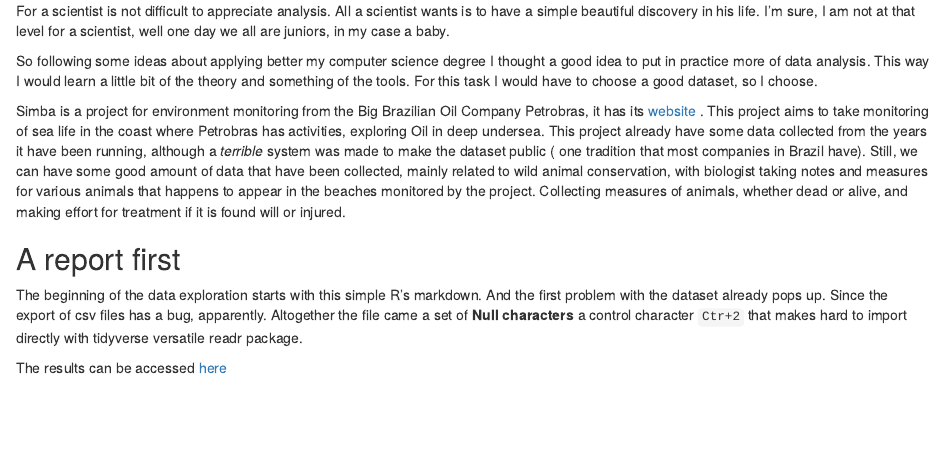
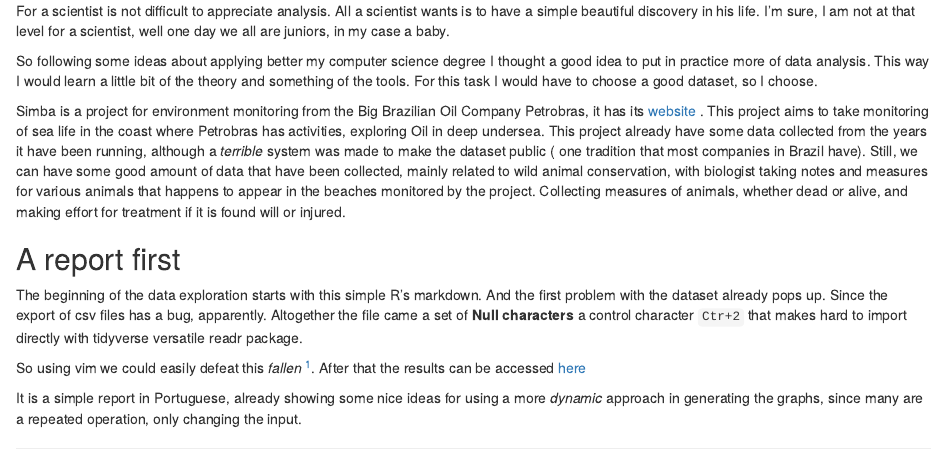
Before and after one commit to marcoarthur/blog, an R Markdown document (content/post/2019-08-29-learning-r-shiny-statistics-and-biology-with-simba.Rmd): the page in a window 1100 px wide, from 190 px down. Rendered offline with R 4.5, knitr and Pandoc, with nearby package versions.

Commit message:
Better explanation of simba report

```diff
--- a/content/post/2019-08-29-learning-r-shiny-statistics-and-biology-with-simba.Rmd
+++ b/content/post/2019-08-29-learning-r-shiny-statistics-and-biology-with-simba.Rmd
@@ -41,4 +41,9 @@ files has a bug, apparently. Altogether the file came a set of __Null characters
 a control character `Ctr+2` that makes hard to import directly with tidyverse
 versatile readr package.
 
-The results can be accessed [here](http://rpubs.com/marcoarthur/simba)
+So using vim we could easily defeat this *fallen* [^1]. After that
+the results can be accessed [here](http://rpubs.com/marcoarthur/simba)
+
+It is a simple report in Portuguese, already showing some nice ideas for using
+a more _dynamic_ approach in generating the graphs, since many are a repeated
+operation, only changing the input.
```
Also changed, not shown: content/post/2019-08-29-learning-r-shiny-statistics-and-biology-with-simba.Rmd (2 more changed lines).
